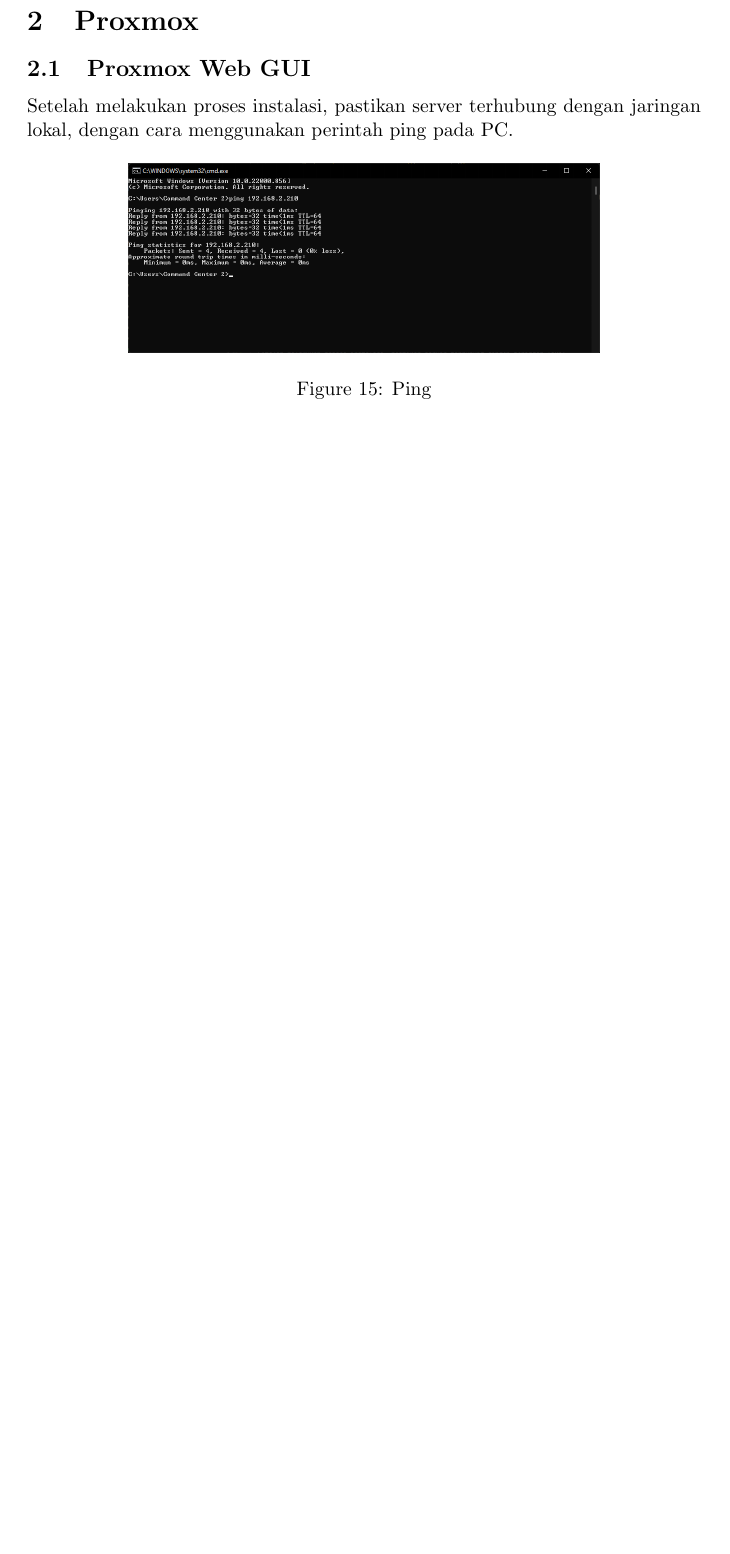
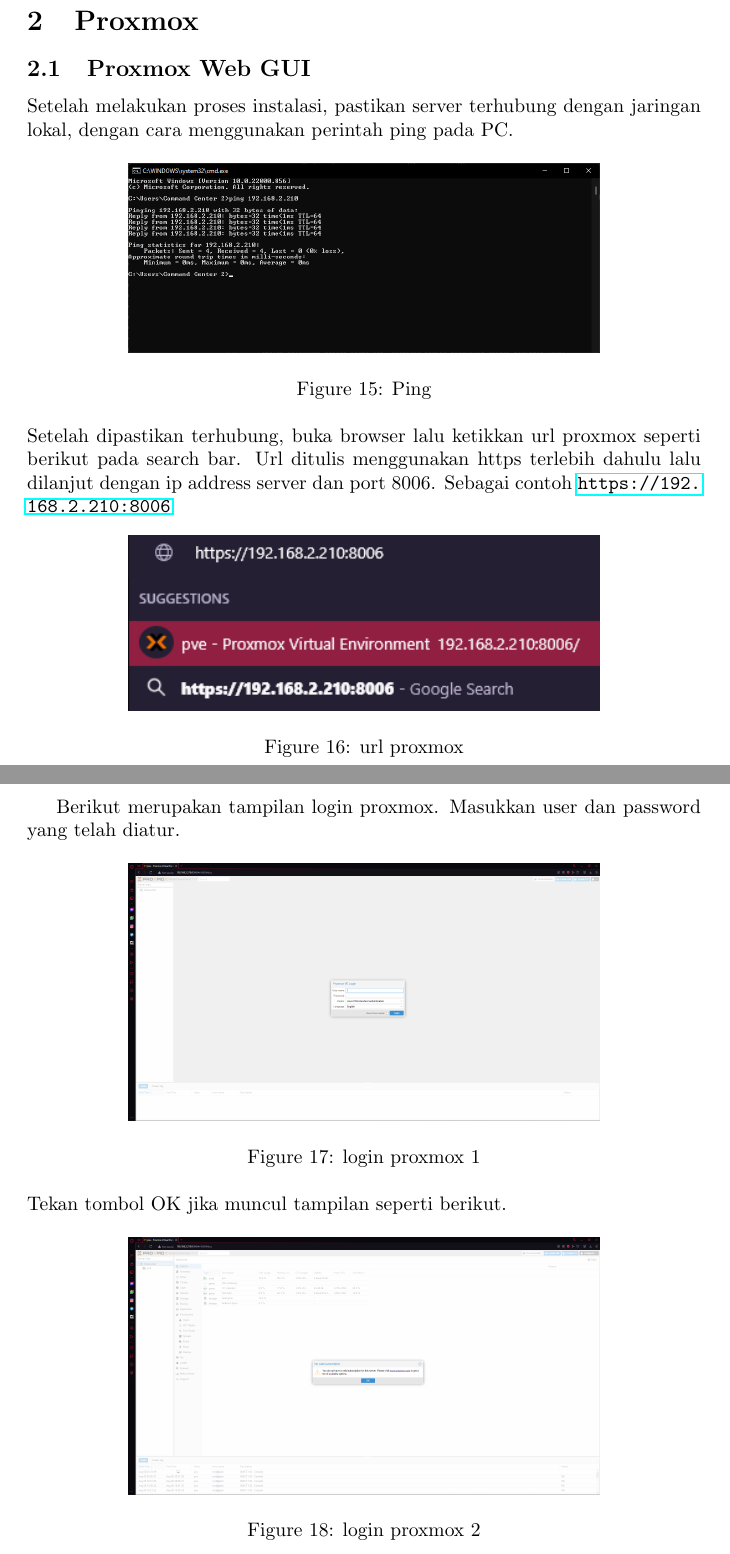
Before and after one commit to Classroom-Dev-Team/BukuPanduanProxmox, a LaTeX document (main.tex): part of page 10 of 10 before the commit and two parts of pages 10 and 11 of 11 after it, the two joined at a grey line, cut so that both start at the same text, the shorter picture padded with empty space. Compiled offline with pdfLaTeX.

Commit message:
Proxmox Web

```diff
--- a/main.tex
+++ b/main.tex
@@ -142,4 +142,25 @@
     \includegraphics[width=0.7\linewidth]{cmd.png}
     \caption{Ping}
   \end{figure}
+  \\ Setelah dipastikan terhubung, buka browser lalu ketikkan url proxmox seperti berikut pada search bar.
+  Url ditulis menggunakan https terlebih dahulu lalu dilanjut dengan ip address server dan port 8006. Sebagai contoh
+  \url{https://192.168.2.210:8006}
+  \begin{figure}[h!]
+    \centering
+    \includegraphics[width=0.7\linewidth]{url proxmox.png}
+    \caption{url proxmox}
+  \end{figure}
+  \newpage
+  Berikut merupakan tampilan login proxmox. Masukkan user dan password yang telah diatur.
+  \begin{figure}[h!]
+    \centering
+    \includegraphics[width=0.7\linewidth]{login proxmox 1.png}
+    \caption{login proxmox 1}
+  \end{figure}
+  \\ Tekan tombol OK jika muncul tampilan seperti berikut.
+  \begin{figure}[h!]
+    \centering
+    \includegraphics[width=0.7\linewidth]{login proxmox 2.png}
+    \caption{login proxmox 2}
+  \end{figure}
 \end{document}
```
Also changed, not shown: images/login proxmox 1.png (added), images/login proxmox 2.png (added), images/url proxmox.png (added), main.pdf, 4 other files.
